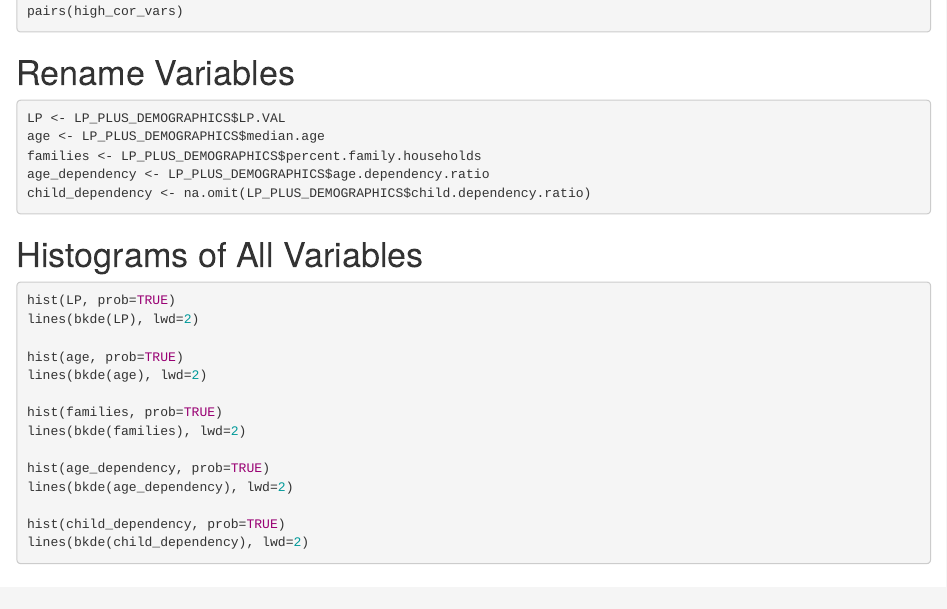
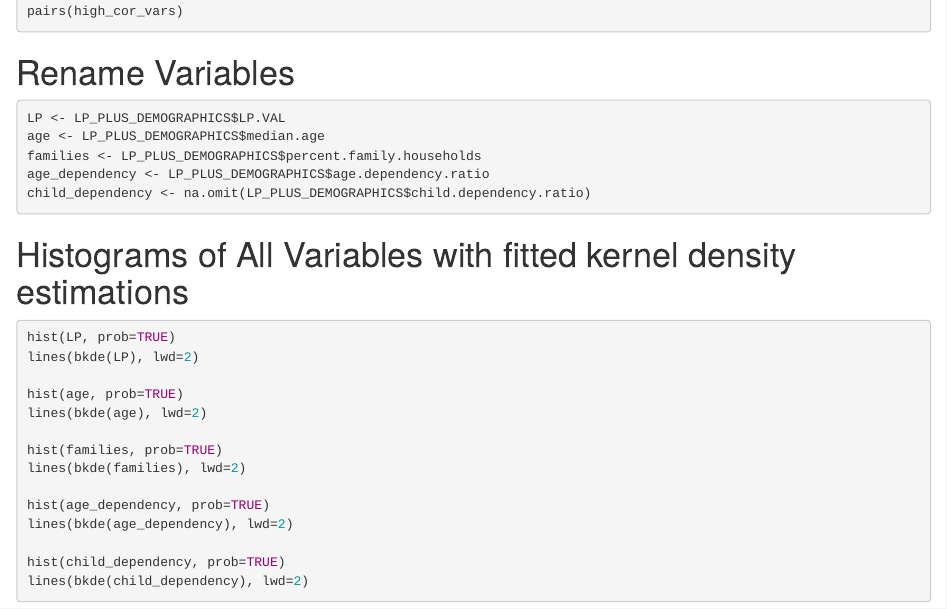
Before and after one commit to kren333/SURF-Light-Pollution-Project, an R Markdown document (SURF Regression.Rmd): the page in a window 1100 px wide, from 650 px down. Rendered offline with R 4.5, knitr and Pandoc, with nearby package versions; the code chunks are not run, so their results and figures are left out.

Commit message:
Update SURF Regression.Rmd

````diff
--- a/SURF Regression.Rmd
+++ b/SURF Regression.Rmd
@@ -46,7 +46,7 @@ age_dependency <- LP_PLUS_DEMOGRAPHICS$age.dependency.ratio
 child_dependency <- na.omit(LP_PLUS_DEMOGRAPHICS$child.dependency.ratio)
 ```
 
-# Histograms of All Variables
+# Histograms of All Variables with fitted kernel density estimations
 ```{r}
 hist(LP, prob=TRUE)
 lines(bkde(LP), lwd=2)
````
